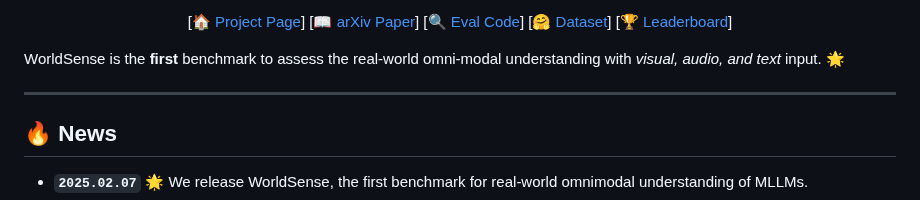
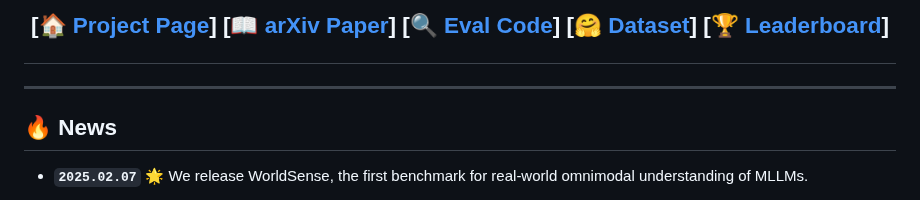
Before and after one commit to JaaackHongggg/WorldSense, a Markdown page: README.md, the part around one of its changes. Drawn GitHub-style.

```diff
--- a/README.md
+++ b/README.md
@@ -3,8 +15,7 @@
 
 <font size=7><div align='center' > [[🏠 Project Page](https://jaaackhongggg.github.io/WorldSense/)] [[📖 arXiv Paper](https://arxiv.org/pdf/2502.04326)] [[🔍 Eval Code](https://github.com/open-compass/VLMEvalKit/tree/main)] [[🤗 Dataset](https://huggingface.co/datasets/honglyhly/WorldSense)] [[🏆 Leaderboard](https://jaaackhongggg.github.io/WorldSense/#leaderboard)]  </div></font>
 
-WorldSense is the **first** benchmark to assess the real-world omni-modal understanding with _visual, audio, and text_ input. 🌟
-
+</div>
 
 ---
 
```
Also changed, not shown: other parts of README.md (+13 -1 lines).
